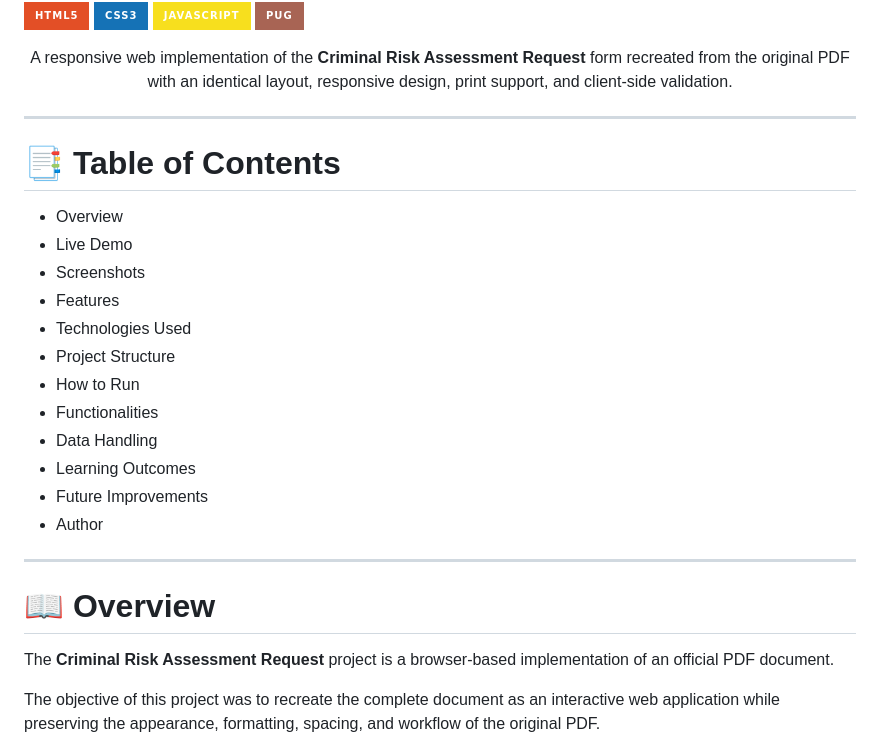
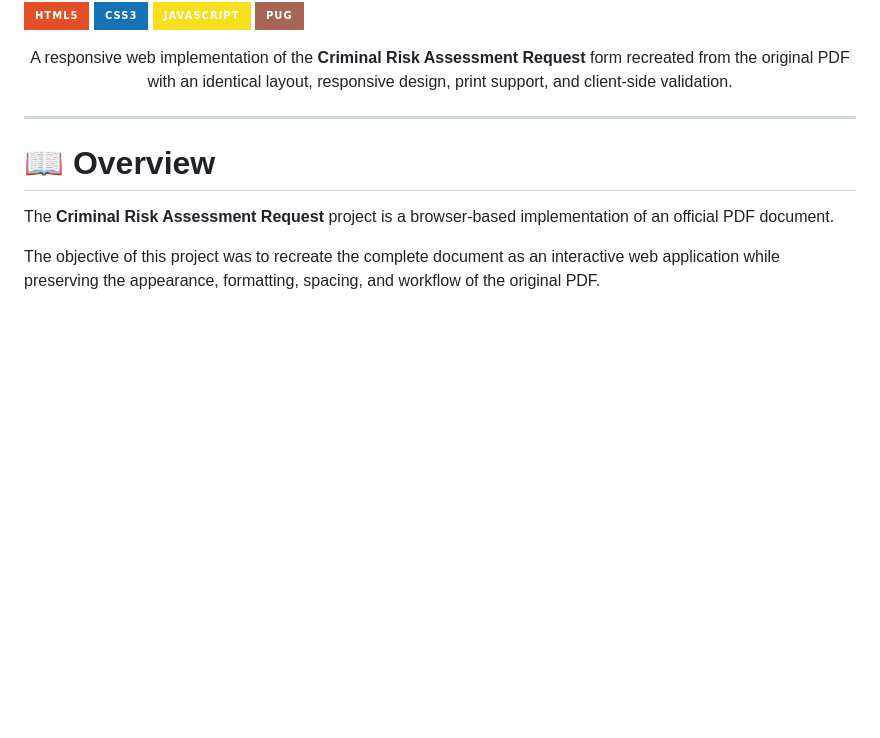
Before and after one commit to yashasvisontakki/Criminal-Risk-Assessment, a Markdown page: README.md, the part around the change. GitHub-like rendering; badges without logos; blank space fills up the shorter version.

```diff
--- a/README.md
+++ b/README.md
@@ -13,22 +13,6 @@
 A responsive web implementation of the <b>Criminal Risk Assessment Request</b> form recreated from the original PDF with an identical layout, responsive design, print support, and client-side validation.
 </p>
 
----
-
-# 📑 Table of Contents
-
-- Overview
-- Live Demo
-- Screenshots
-- Features
-- Technologies Used
-- Project Structure
-- How to Run
-- Functionalities
-- Data Handling
-- Learning Outcomes
-- Future Improvements
-- Author
 
 ---
 
```
